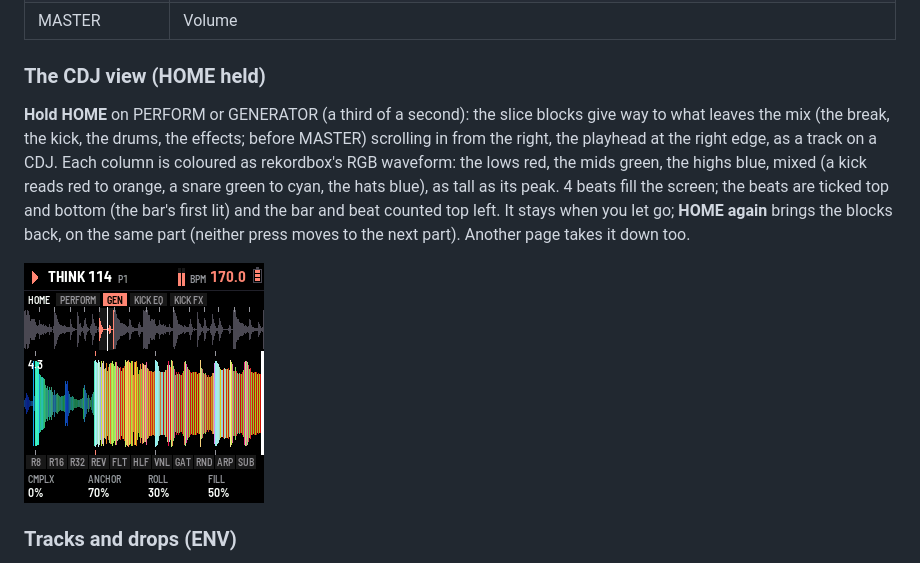
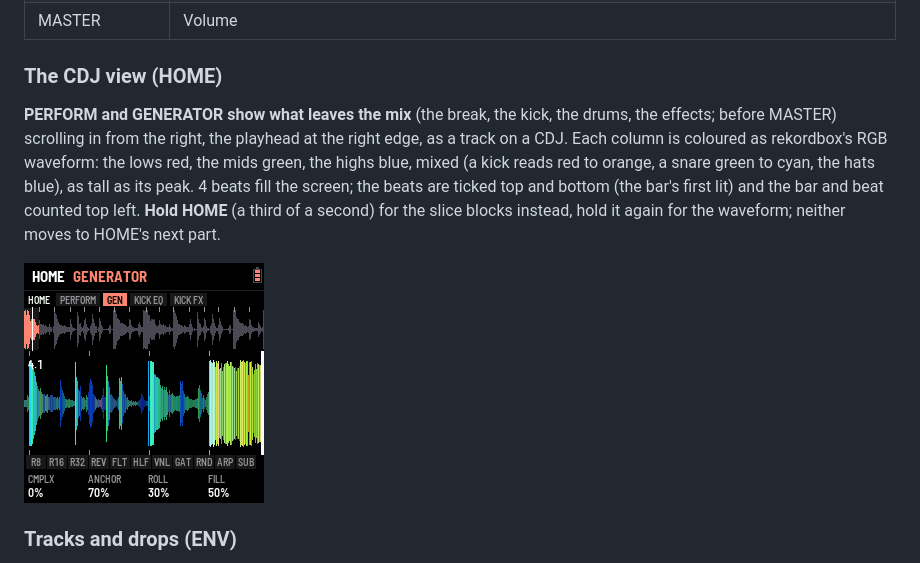
Before and after one commit to FLEXOR-R/loaf-breaker, a Markdown page: app/docs/MANUAL.md, the part around the change. GitHub-like rendering; pictures changed too: app/docs/img/c_cdj_gen.png.

```diff
--- a/app/docs/MANUAL.md
+++ b/app/docs/MANUAL.md
@@ -105,15 +105,14 @@ back. That touch only ends the demo: it doesn't play a slice or start the break.
 | ALGORITHM | (HOME, MIXER; SEL held: any page) The next or previous break: its name shows at once (amber in the header) and, while playing, it comes in at the next bar (the old one goes quiet for the bar's last 16th meanwhile); stopped, at once. AMEN (The Winstons), DRUMMER (James Brown, Funky Drummer), THE WORM (Jimmy McGriff), THINK (Lyn Collins), COLD SWEAT (James Brown), HOT PANTS (Bobby Byrd), APACHE (Incredible Bongo Band), SPORT (Lightnin' Rod): 2 bars each, played at the tempo you set |
 | MASTER | Volume |
 
-### The CDJ view (HOME held)
+### The CDJ view (HOME)
 
-**Hold HOME** on PERFORM or GENERATOR (a third of a second): the slice blocks give way to what leaves the mix (the
-break, the kick, the drums, the effects; before MASTER) scrolling in from the right, the playhead at the right edge, as
-a track on a CDJ. Each column is coloured as rekordbox's RGB waveform: the lows red, the mids green, the highs blue,
-mixed (a kick reads red to orange, a snare green to cyan, the hats blue), as tall as its peak. 4 beats fill the
-screen; the beats are ticked top and bottom (the bar's first lit) and the bar and beat counted top left. It stays
-when you let go; **HOME again** brings the blocks back, on the same part (neither press moves to the next part).
-Another page takes it down too.
+**PERFORM and GENERATOR show what leaves the mix** (the break, the kick, the drums, the effects; before MASTER)
+scrolling in from the right, the playhead at the right edge, as a track on a CDJ. Each column is coloured as
+rekordbox's RGB waveform: the lows red, the mids green, the highs blue, mixed (a kick reads red to orange, a snare
+green to cyan, the hats blue), as tall as its peak. 4 beats fill the screen; the beats are ticked top and bottom (the
+bar's first lit) and the bar and beat counted top left. **Hold HOME** (a third of a second) for the slice blocks
+instead, hold it again for the waveform; neither moves to HOME's next part.
 
 ![The CDJ view: the break and a kick scrolling in, the playhead at the right edge](img/c_cdj_gen.png "CDJ view")
 
```
Also changed, not shown: docs/PRD.md (+1 -1 lines), 3 other files.
